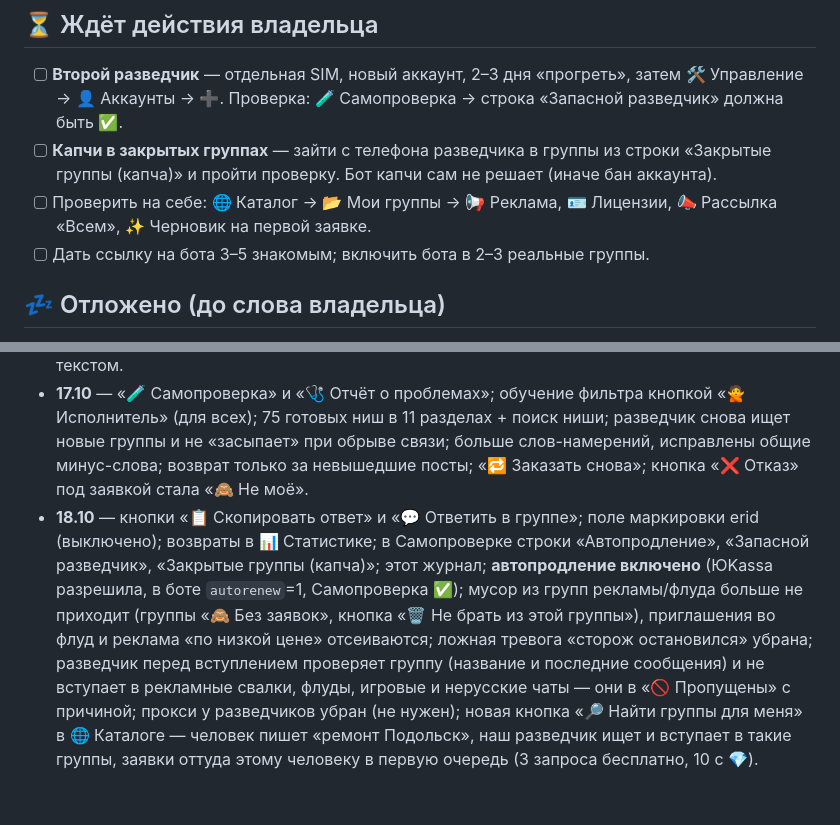
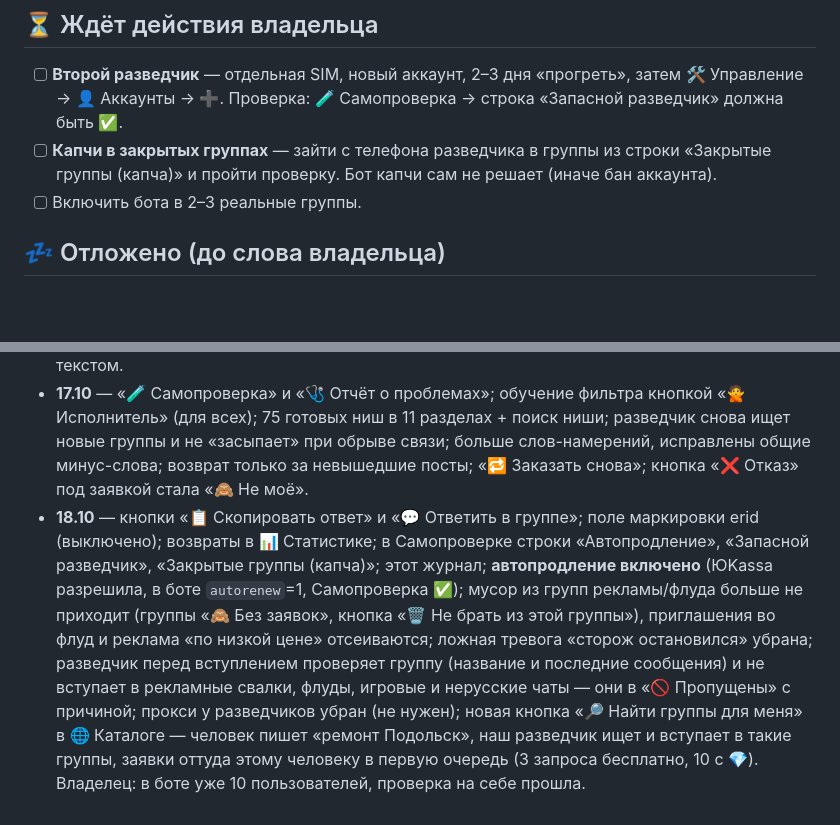
Before and after one commit to abdylzhelil/CRM-bot-tg, a Markdown page: docs/DONE.md, 2 parts joined by grey strips. Rendered like a GitHub page; blank space fills up the shorter version.

Commit message:
Журнал: 10 пользователей, проверка на себе пройдена
Co-Authored-By: Claude Opus 5.5 <noreply@anthropic.com>
Claude-Session: https://claude.ai/code/session_012VGrAS3VWBcii3Qs9k4U61

```diff
--- a/docs/DONE.md
+++ b/docs/DONE.md
@@ -12,8 +12,7 @@
   Проверка: 🧪 Самопроверка → строка «Запасной разведчик» должна быть ✅.
 - [ ] **Капчи в закрытых группах** — зайти с телефона разведчика в группы из строки «Закрытые группы (капча)» и пройти проверку.
   Бот капчи сам не решает (иначе бан аккаунта).
-- [ ] Проверить на себе: 🌐 Каталог → 📂 Мои группы → 📢 Реклама, 🪪 Лицензии, 📣 Рассылка «Всем», ✨ Черновик на первой заявке.
-- [ ] Дать ссылку на бота 3–5 знакомым; включить бота в 2–3 реальные группы.
+- [ ] Включить бота в 2–3 реальные группы.
 
 ## 💤 Отложено (до слова владельца)
 - **ИИ (Claude)** — когда будут пользователи и оборот. Код готов, без ключа ничего не тратит.
@@ -40,4 +39,4 @@
 - **15.10** — реклама в группах и каналах через разведчиков (заказ, оплата, публикация, проверка поста, возвраты); кнопки «вернуть/исправить» везде; спам-тексты с разных аккаунтов; привязка карты и «🗑 Отвязать карту».
 - **16.10** — фильтр «заказчик или исполнитель»; чтение правил групп; ошибки возврата понятным текстом.
 - **17.10** — «🧪 Самопроверка» и «🩺 Отчёт о проблемах»; обучение фильтра кнопкой «🙅 Исполнитель» (для всех); 75 готовых ниш в 11 разделах + поиск ниши; разведчик снова ищет новые группы и не «засыпает» при обрыве связи; больше слов-намерений, исправлены общие минус-слова; возврат только за невышедшие посты; «🔁 Заказать снова»; кнопка «❌ Отказ» под заявкой стала «🙈 Не моё».
-- **18.10** — кнопки «📋 Скопировать ответ» и «💬 Ответить в группе»; поле маркировки erid (выключено); возвраты в 📊 Статистике; в Самопроверке строки «Автопродление», «Запасной разведчик», «Закрытые группы (капча)»; этот журнал; **автопродление включено** (ЮKassa разрешила, в боте `autorenew`=1, Самопроверка ✅); мусор из групп рекламы/флуда больше не приходит (группы «🙈 Без заявок», кнопка «🗑 Не брать из этой группы»), приглашения во флуд и реклама «по низкой цене» отсеиваются; ложная тревога «сторож остановился» убрана; разведчик перед вступлением проверяет группу (название и последние сообщения) и не вступает в рекламные свалки, флуды, игровые и нерусские чаты — они в «🚫 Пропущены» с причиной; прокси у разведчиков убран (не нужен); новая кнопка «🔎 Найти группы для меня» в 🌐 Каталоге — человек пишет «ремонт Подольск», наш разведчик ищет и вступает в такие группы, заявки оттуда этому человеку в первую очередь (3 запроса бесплатно, 10 с 💎).
+- **18.10** — кнопки «📋 Скопировать ответ» и «💬 Ответить в группе»; поле маркировки erid (выключено); возвраты в 📊 Статистике; в Самопроверке строки «Автопродление», «Запасной разведчик», «Закрытые группы (капча)»; этот журнал; **автопродление включено** (ЮKassa разрешила, в боте `autorenew`=1, Самопроверка ✅); мусор из групп рекламы/флуда больше не приходит (группы «🙈 Без заявок», кнопка «🗑 Не брать из этой группы»), приглашения во флуд и реклама «по низкой цене» отсеиваются; ложная тревога «сторож остановился» убрана; разведчик перед вступлением проверяет группу (название и последние сообщения) и не вступает в рекламные свалки, флуды, игровые и нерусские чаты — они в «🚫 Пропущены» с причиной; прокси у разведчиков убран (не нужен); новая кнопка «🔎 Найти группы для меня» в 🌐 Каталоге — человек пишет «ремонт Подольск», наш разведчик ищет и вступает в такие группы, заявки оттуда этому человеку в первую очередь (3 запроса бесплатно, 10 с 💎). Владелец: в боте уже 10 пользователей, проверка на себе прошла.
```
